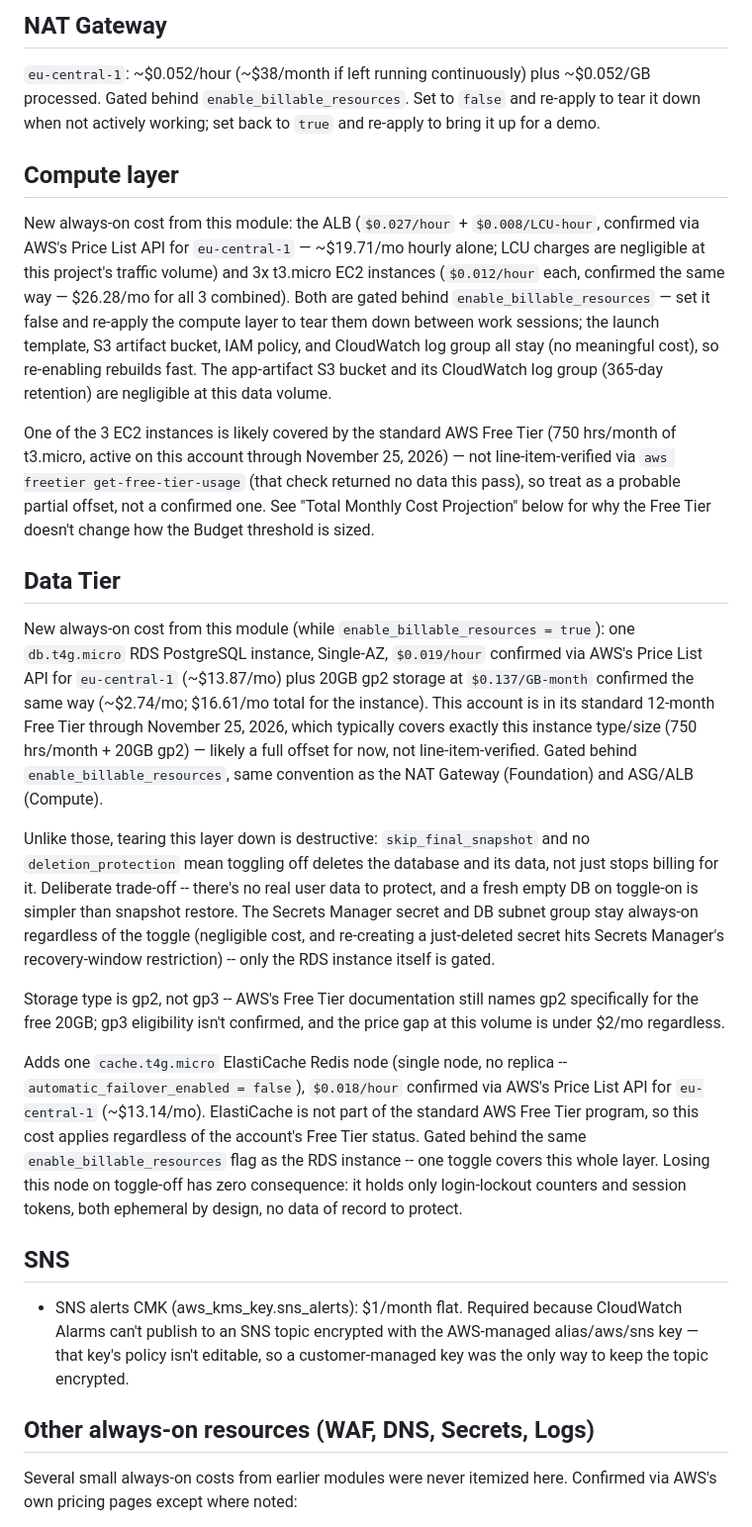
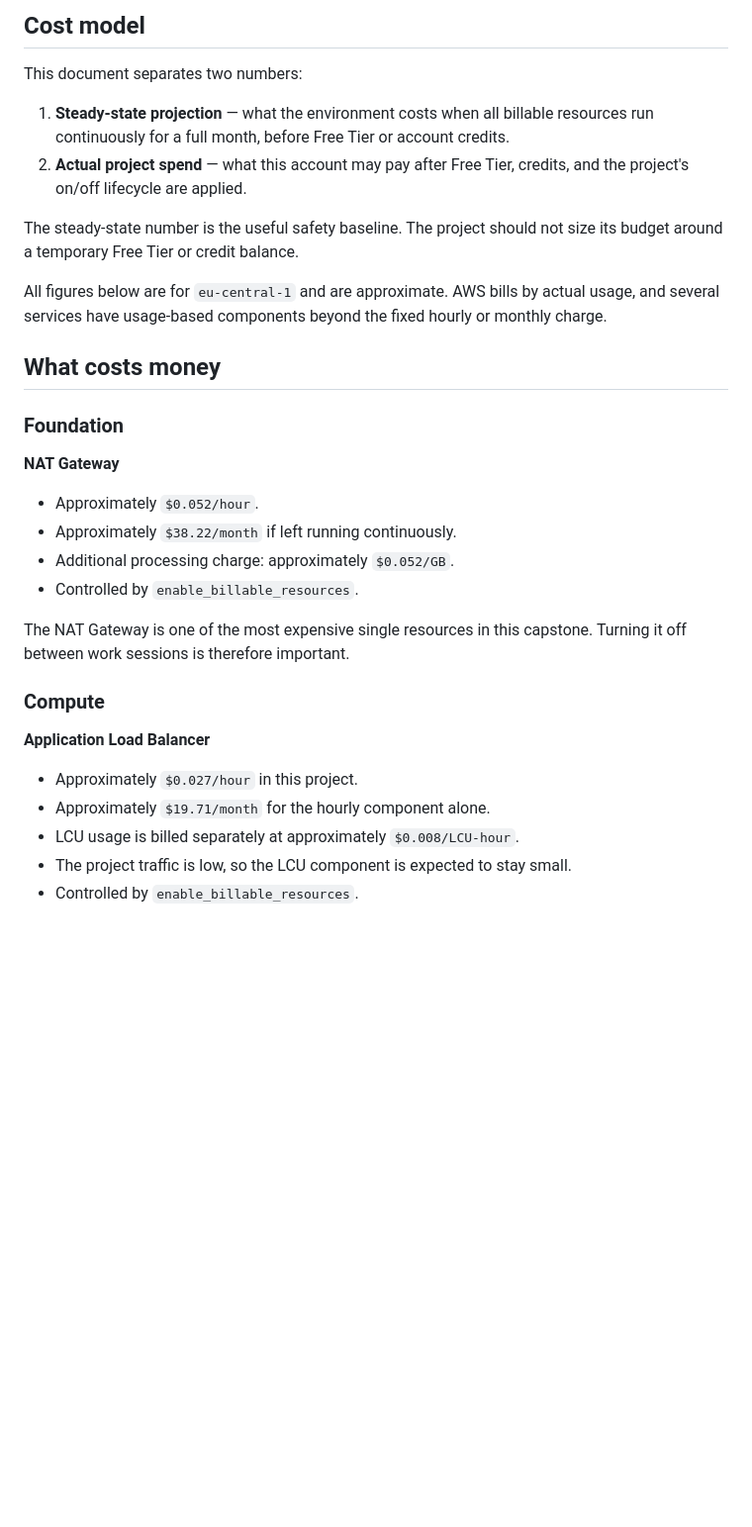
Before and after one commit to lojt-cloud/ce-capstone-Bouncer, a Markdown page: COSTS.md, the part around one of its changes. Shown at 99% size. Rendered like a GitHub page; blank space fills up the shorter version.

Commit message:
updated project costs.md

```diff
--- a/COSTS.md
+++ b/COSTS.md
@@ -1,76 +1,34 @@
-## NAT Gateway
+## Cost model
 
-`eu-central-1`: ~$0.052/hour (~$38/month if left running continuously)
-plus ~$0.052/GB processed. Gated behind `enable_billable_resources`.
-Set to `false` and re-apply to tear it down when not actively working;
-set back to `true` and re-apply to bring it up for a demo.
+This document separates two numbers:
 
-## Compute layer
+1. **Steady-state projection** — what the environment costs when all billable resources run continuously for a full month, before Free Tier or account credits.
+2. **Actual project spend** — what this account may pay after Free Tier, credits, and the project's on/off lifecycle are applied.
 
-New always-on cost from this module: the ALB (`$0.027/hour` +
-`$0.008/LCU-hour`, confirmed via AWS's Price List API for `eu-central-1`
-— ~$19.71/mo hourly alone; LCU charges are negligible at this project's
-traffic volume) and 3x t3.micro EC2 instances (`$0.012/hour` each,
-confirmed the same way — $26.28/mo for all 3 combined). Both are gated
-behind `enable_billable_resources` — set it false and re-apply the
-compute layer to tear them down between work sessions; the launch
-template, S3 artifact bucket, IAM policy, and CloudWatch log group all
-stay (no meaningful cost), so re-enabling rebuilds fast. The
-app-artifact S3 bucket and its CloudWatch log group (365-day retention)
-are negligible at this data volume.
+The steady-state number is the useful safety baseline. The project should not size its budget around a temporary Free Tier or credit balance.
 
-One of the 3 EC2 instances is likely covered by the standard AWS Free
-Tier (750 hrs/month of t3.micro, active on this account through
-November 25, 2026) — not line-item-verified via
-`aws freetier get-free-tier-usage` (that check returned no data this
-pass), so treat as a probable partial offset, not a confirmed one. See
-"Total Monthly Cost Projection" below for why the Free Tier doesn't
-change how the Budget threshold is sized.
+All figures below are for `eu-central-1` and are approximate. AWS bills by actual usage, and several services have usage-based components beyond the fixed hourly or monthly charge.
 
-## Data Tier
+## What costs money
 
-New always-on cost from this module (while `enable_billable_resources = true`):
-one `db.t4g.micro` RDS PostgreSQL instance, Single-AZ, `$0.019/hour`
-confirmed via AWS's Price List API for `eu-central-1` (~$13.87/mo) plus
-20GB gp2 storage at `$0.137/GB-month` confirmed the same way (~$2.74/mo;
-$16.61/mo total for the instance). This account is in its standard
-12-month Free Tier through November 25, 2026, which typically covers
-exactly this instance type/size (750 hrs/month + 20GB gp2) — likely a
-full offset for now, not line-item-verified. Gated behind
-`enable_billable_resources`, same convention as the NAT Gateway
-(Foundation) and ASG/ALB (Compute).
+### Foundation
 
-Unlike those, tearing this layer down is destructive: `skip_final_snapshot`
-and no `deletion_protection` mean toggling off deletes the database and its
-data, not just stops billing for it. Deliberate trade-off -- there's no real
-user data to protect, and a fresh empty DB on toggle-on is simpler than
-snapshot restore. The Secrets Manager secret and DB subnet group stay
-always-on regardless of the toggle (negligible cost, and re-creating a
-just-deleted secret hits Secrets Manager's recovery-window restriction) --
-only the RDS instance itself is gated.
+**NAT Gateway**
 
-Storage type is gp2, not gp3 -- AWS's Free Tier documentation still names
-gp2 specifically for the free 20GB; gp3 eligibility isn't confirmed, and the
-price gap at this volume is under $2/mo regardless.
+- Approximately `$0.052/hour`.
+- Approximately `$38.22/month` if left running continuously.
+- Additional processing charge: approximately `$0.052/GB`.
+- Controlled by `enable_billable_resources`.
 
-Adds one `cache.t4g.micro` ElastiCache Redis node (single node, no replica --
-`automatic_failover_enabled = false`), `$0.018/hour` confirmed via AWS's
-Price List API for `eu-central-1` (~$13.14/mo). ElastiCache is not part
-of the standard AWS Free Tier program, so this cost applies regardless
-of the account's Free Tier status. Gated behind the same
-`enable_billable_resources` flag as the RDS instance -- one toggle
-covers this whole layer. Losing this node on toggle-off has zero
-consequence: it holds only login-lockout counters and session tokens,
-both ephemeral by design, no data of record to protect.
+The NAT Gateway is one of the most expensive single resources in this capstone. Turning it off between work sessions is therefore important.
 
-## SNS
-- SNS alerts CMK (aws_kms_key.sns_alerts): $1/month flat. Required because
-  CloudWatch Alarms can't publish to an SNS topic encrypted with the
-  AWS-managed alias/aws/sns key — that key's policy isn't editable, so a
-  customer-managed key was the only way to keep the topic encrypted.
+### Compute
 
-## Other always-on resources (WAF, DNS, Secrets, Logs)
+**Application Load Balancer**
 
-Several small always-on costs from earlier modules were never itemized
-here. Confirmed via AWS's own pricing pages except where noted:
+- Approximately `$0.027/hour` in this project.
+- Approximately `$19.71/month` for the hourly component alone.
+- LCU usage is billed separately at approximately `$0.008/LCU-hour`.
+- The project traffic is low, so the LCU component is expected to stay small.
+- Controlled by `enable_billable_resources`.
 
```
Also changed, not shown: other parts of COSTS.md (+148 -73 lines).
